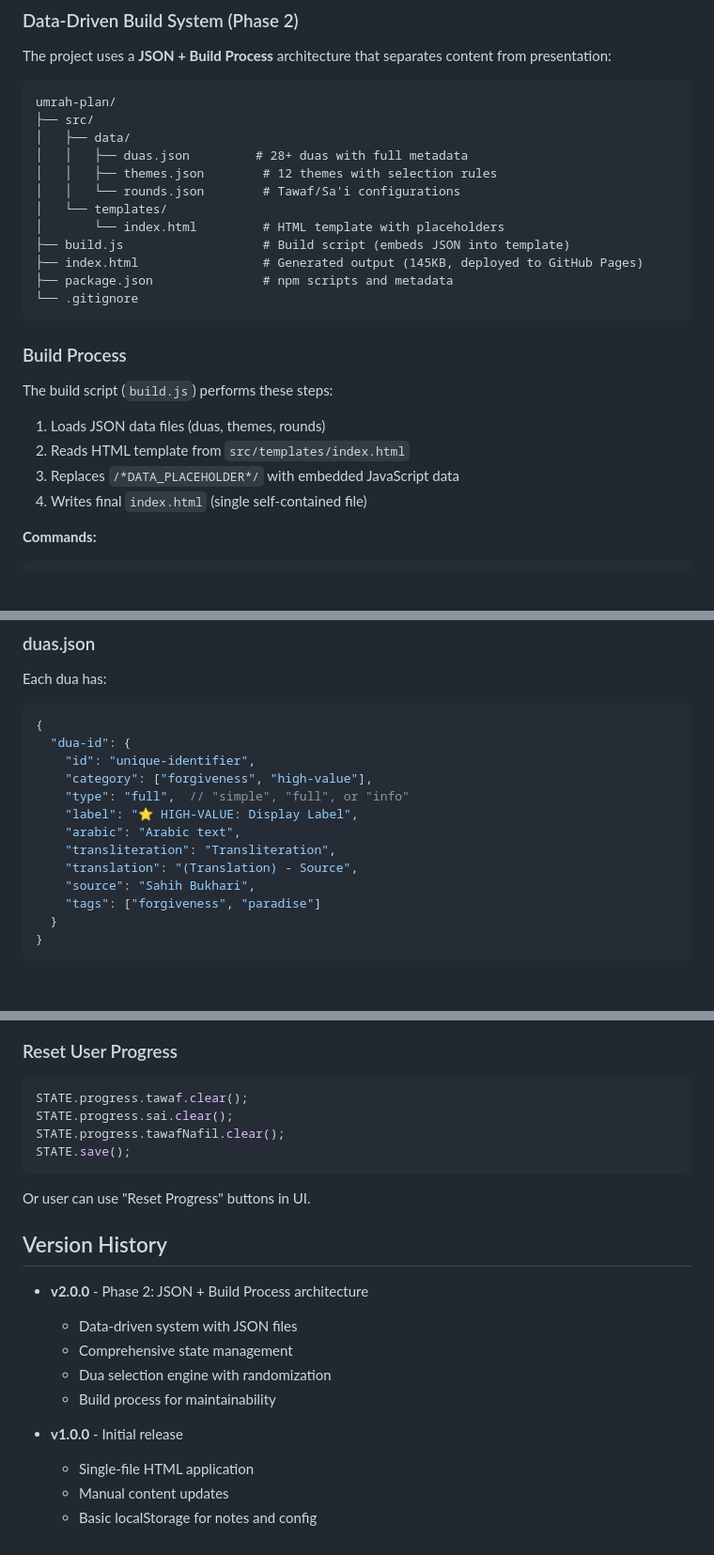
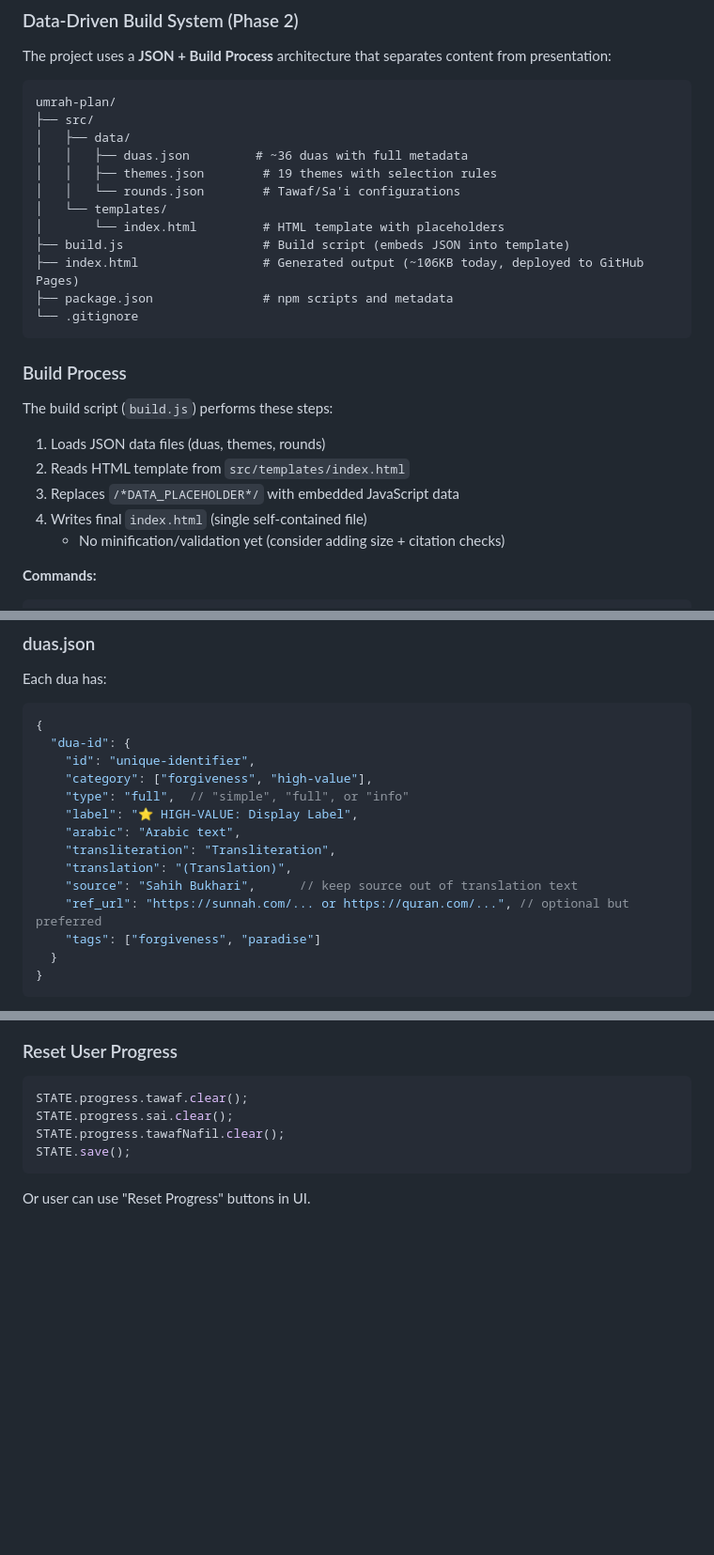
Before and after one commit to praytime/umrah-plan, a Markdown page: AGENTS.md, 3 parts joined by grey strips. Shown: that part at 94% size. GitHub-like rendering; blank space fills up the shorter version.

Commit message:
Refresh AGENTS guide with current data and citation notes

````diff
--- a/AGENTS.md
+++ b/AGENTS.md
@@ -16,13 +16,13 @@ The project uses a **JSON + Build Process** architecture that separates content
 umrah-plan/
 ├── src/
 │   ├── data/
-│   │   ├── duas.json         # 28+ duas with full metadata
-│   │   ├── themes.json        # 12 themes with selection rules
+│   │   ├── duas.json         # ~36 duas with full metadata
+│   │   ├── themes.json        # 19 themes with selection rules
 │   │   └── rounds.json        # Tawaf/Sa'i configurations
 │   └── templates/
 │       └── index.html         # HTML template with placeholders
 ├── build.js                   # Build script (embeds JSON into template)
-├── index.html                 # Generated output (145KB, deployed to GitHub Pages)
+├── index.html                 # Generated output (~106KB today, deployed to GitHub Pages)
 ├── package.json               # npm scripts and metadata
 └── .gitignore
 ```
@@ -34,6 +34,7 @@ The build script (`build.js`) performs these steps:
 2. Reads HTML template from `src/templates/index.html`
 3. Replaces `/*DATA_PLACEHOLDER*/` with embedded JavaScript data
 4. Writes final `index.html` (single self-contained file)
+   - No minification/validation yet (consider adding size + citation checks)
 
 **Commands:**
 ```bash
@@ -147,8 +148,9 @@ Each dua has:
     "label": "⭐ HIGH-VALUE: Display Label",
     "arabic": "Arabic text",
     "transliteration": "Transliteration",
-    "translation": "(Translation) - Source",
-    "source": "Sahih Bukhari",
+    "translation": "(Translation)",
+    "source": "Sahih Bukhari",      // keep source out of translation text
+    "ref_url": "https://sunnah.com/... or https://quran.com/...", // optional but preferred
     "tags": ["forgiveness", "paradise"]
   }
 }
@@ -461,16 +468,3 @@ STATE.save();
 ```
 
 Or user can use "Reset Progress" buttons in UI.
-
-## Version History
-
-- **v2.0.0** - Phase 2: JSON + Build Process architecture
-  - Data-driven system with JSON files
-  - Comprehensive state management
-  - Dua selection engine with randomization
-  - Build process for maintainability
-
-- **v1.0.0** - Initial release
-  - Single-file HTML application
-  - Manual content updates
-  - Basic localStorage for notes and config
````
Also changed, not shown: other parts of AGENTS.md (+9 -4 lines).
